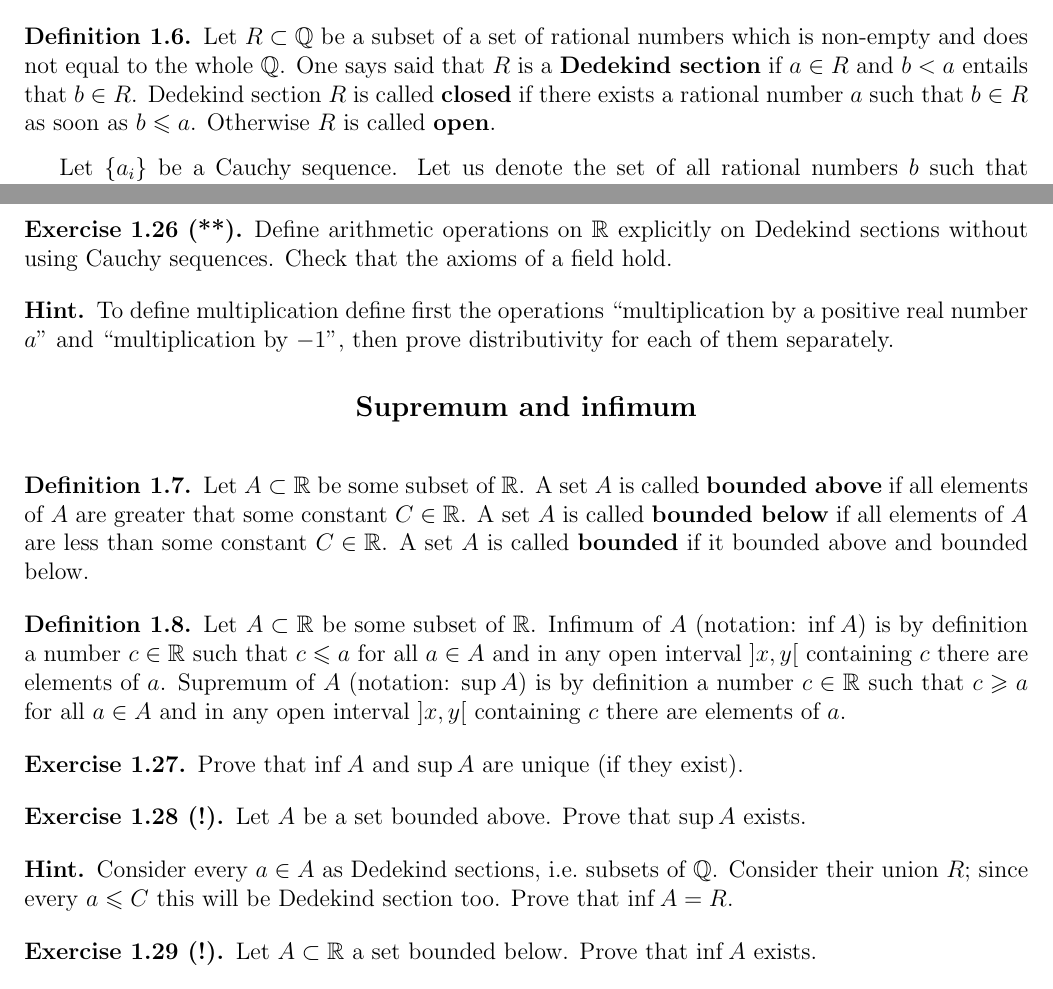
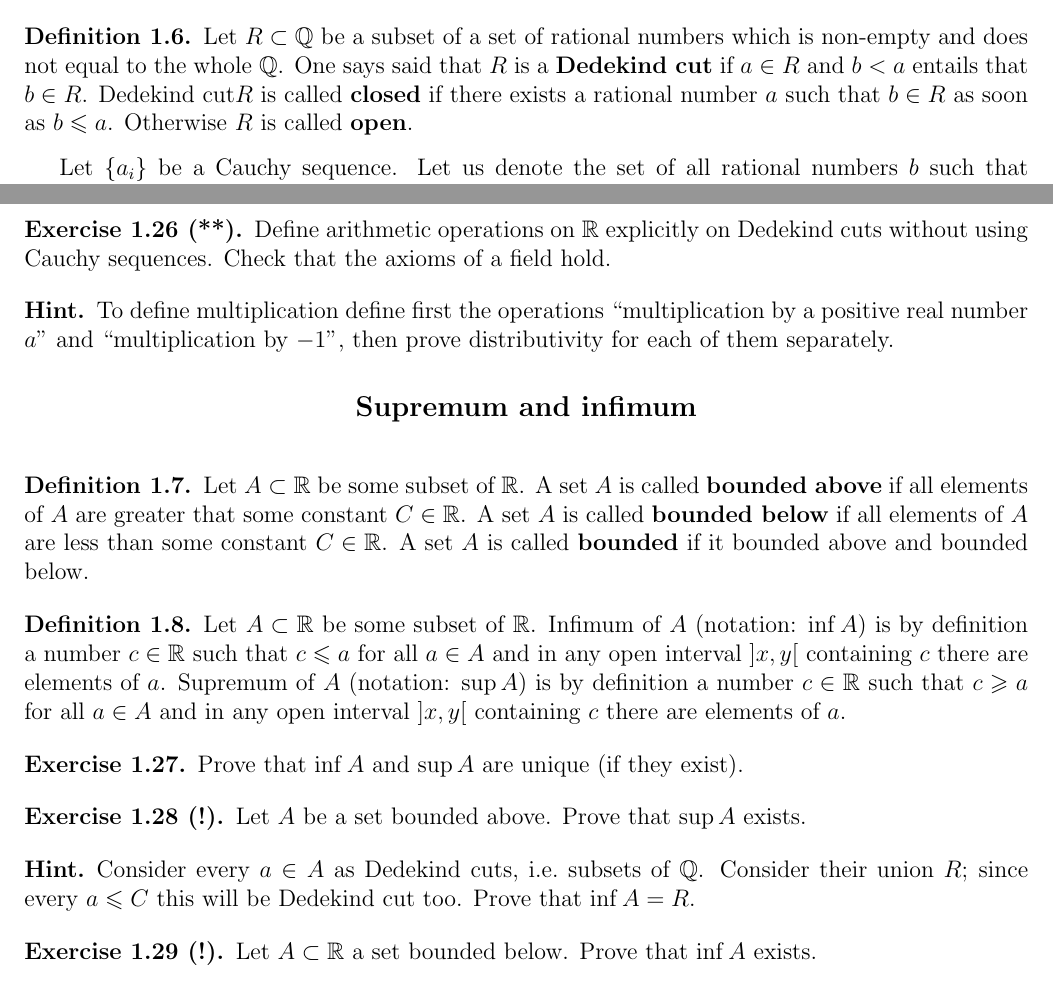
Before and after one commit to dimashenme/trivium, a LaTeX document (en/geom1.tex): two parts of pages 3 and 4 of 4, joined at a grey line, cut so that both start at the same text. Compiled offline with pdfLaTeX.

Commit message:
Dedekind section(s) -> Dedekind cut(s)

```diff
--- a/en/geom1.tex
+++ b/en/geom1.tex
@@ -224,8 +224,8 @@ proposed by Dedekind.
 \begin{opredelenie}
 Let $R \subset \Q$ be a subset of a set of rational numbers which is
 non-empty and does not equal to the whole $\Q$. One says said that $R$ is
-a {\bf Dedekind section} if $a \in R$ and $b < a$ entails that $b \in
-R$. Dedekind section $R$ is called {\bf closed} if there exists a
+a {\bf Dedekind cut} if $a \in R$ and $b < a$ entails that $b \in
+R$. Dedekind cut$R$ is called {\bf closed} if there exists a
 rational number $a$ such that $b \in R$ as soon as $b \leq
 a$. Otherwise $R$ is called {\bf open}.
 \end{opredelenie}
@@ -282,7 +282,7 @@ real numbers can be defined as Dedekind sections. In what follows you
 can use the definition that suits you best.
 
 \begin{zadacha}[**]
-Define arithmetic operations on $\R$ explicitly on Dedekind sections
+Define arithmetic operations on $\R$ explicitly on Dedekind cuts
 without using Cauchy sequences. Check that the axioms of a field hold.
 \end{zadacha}
 
@@ -321,9 +321,9 @@ $c$ there are elements of $a$.
  exists.
 \end{zadacha}
 
-\begin{ukazanie} Consider every $a\in A$ as Dedekind sections,
+\begin{ukazanie} Consider every $a\in A$ as Dedekind cuts,
 i.e.\ subsets of $\Q$. Consider their union $R$; since every $a \leq C$
-this will be Dedekind section too. Prove that $\inf A = R$.
+this will be Dedekind cut too. Prove that $\inf A = R$.
 \end{ukazanie}
 
 \begin{zadacha}[!] Let $A \subset \R$ a set bounded below.
```
Also changed, not shown: en/geom1.tex (12 more changed lines).
